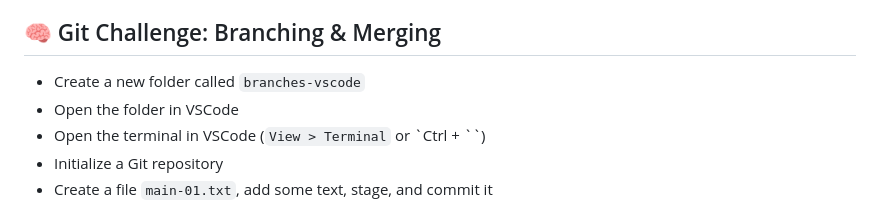
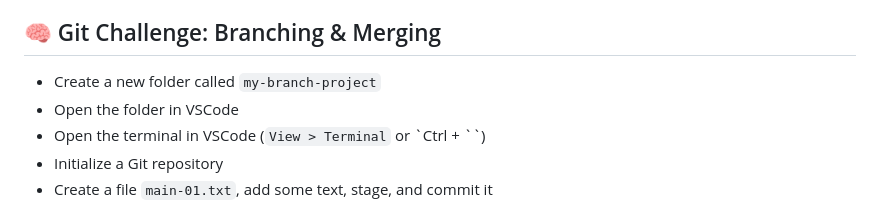
Before and after one commit to ttanvirr/git-github-basics, a Markdown page: README.md, the part around the change. Rendered like a GitHub page.

```diff
--- a/README.md
+++ b/README.md
@@ -398,7 +398,7 @@ Repeat the steps above using the VSCode GUI. You can use the Source Control pane
 
 ## 🧠 Git Challenge: Branching & Merging
 
-- Create a new folder called `branches-vscode`
+- Create a new folder called `my-branch-project`
 - Open the folder in VSCode
 - Open the terminal in VSCode (`View > Terminal` or `Ctrl + ``)
 - Initialize a Git repository
```
